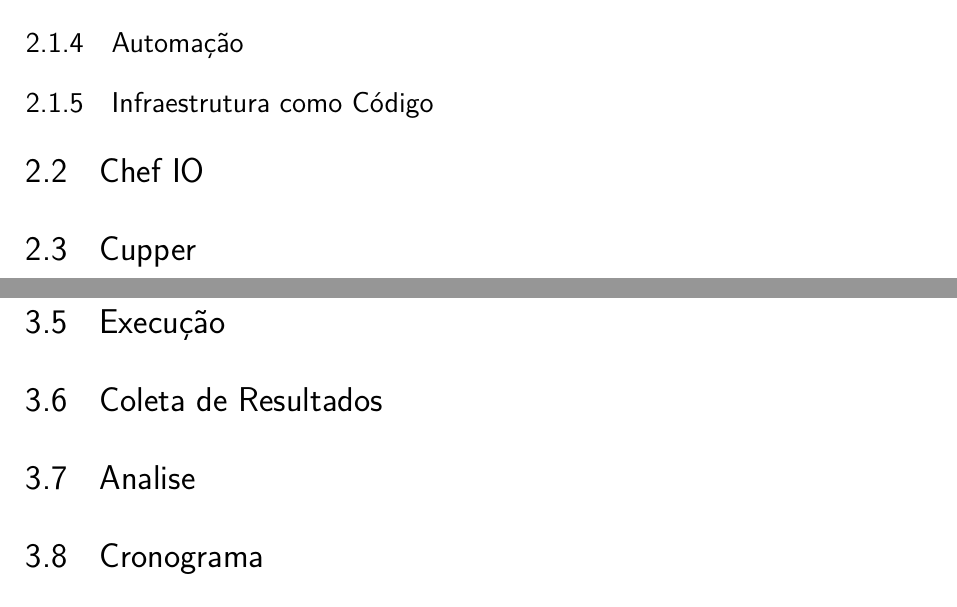
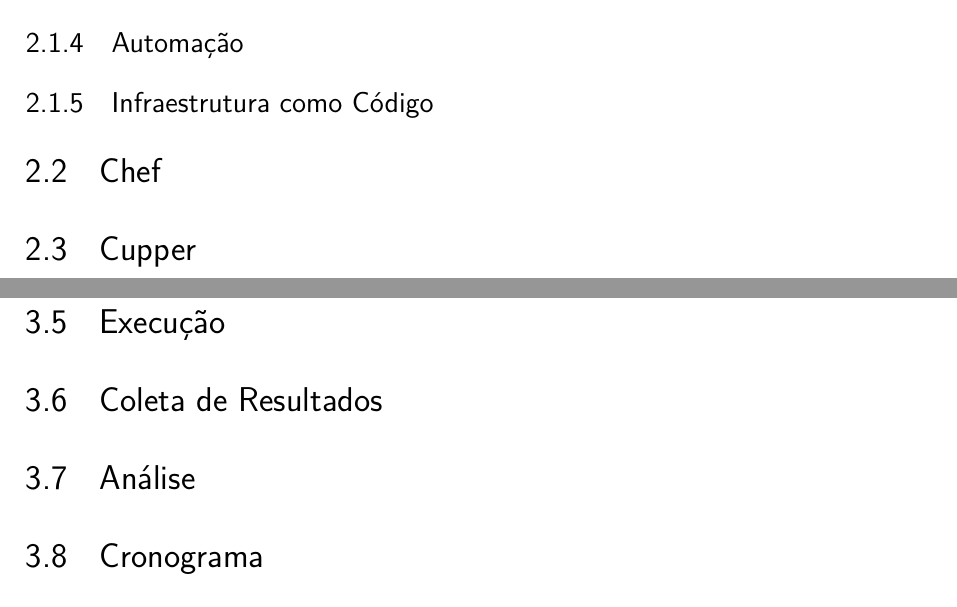
Before and after one commit to aldarionsevero/tcc, a LaTeX thesis (trabalho1.tex, which reads conteudo/analise.tex, conteudo/chef.tex, conteudo/cupper.tex): two parts of pages 11 and 12 of 16, joined at a grey line, cut so that both start at the same text. Compiled offline with pdfLaTeX.

Commit message:
Fixing section and chapter name. Adding labels.

```diff
--- a/conteudo/analise.tex
+++ b/conteudo/analise.tex
@@ -1 +1 @@
-\section{Analise}
+\section{Análise}
--- a/conteudo/chef.tex
+++ b/conteudo/chef.tex
@@ -1 +1,2 @@
-\section[chefio]{Chef IO}
+\section{Chef}
+\label{sec:chef}
--- a/conteudo/cupper.tex
+++ b/conteudo/cupper.tex
@@ -1 +1,2 @@
-\section[cupper]{Cupper}
+\section{Cupper}
+\label{sec:cupper}
--- a/fixos/informacoes.tex
+++ b/fixos/informacoes.tex
@@ -4,7 +4,7 @@
 
 % Dados do trabalho
 \curso{TCC-1 -101141}
-\titulo{Extração de Configuração de Ambientes para Reprodução seguindo padrões de receita chef}
+\titulo{Extração de Configuração de Ambientes para Reprodução Seguindo Padrões de Receita Chef}
 \data{2016}
 \palavraChaveUm{Devops}
 \palavraChaveDois{Chef}
```
Also changed, not shown: conteudo/devops.tex (+2 -1 lines), conteudo/especificacao.tex (+2 -0 lines), conteudo/fund-teorica.tex (+3 -1 lines), conteudo/metodologia.tex (+3 -1 lines), conteudo/result-parc.tex (+1 -0 lines).
